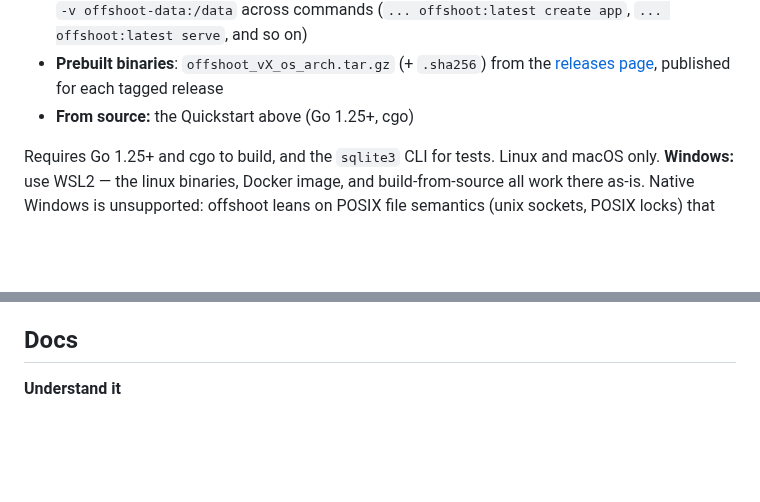
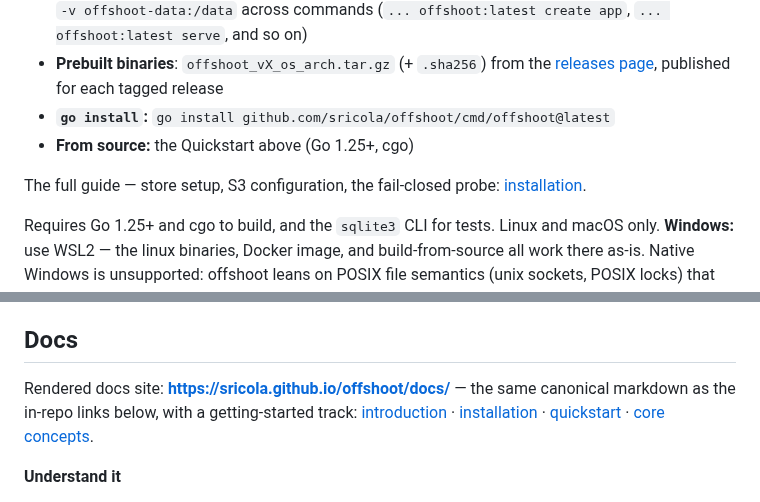
Before and after one commit to sricola/offshoot, a Markdown page: README.md, 2 parts joined by grey strips. GitHub-like rendering; blank space fills up the shorter version.

Commit message:
docs: point the README at the docs site, add go install, fix ROADMAP's stale tag range
- README's Docs section now leads with the rendered site and its
  getting-started track (introduction/installation/quickstart/concepts),
  keeping every in-repo link for GitHub readers.
- Install section gains the go install channel documented in
  docs/installation.md — verified for real in a scratch GOPATH against
  the public repo (v0.2.9, cgo build, binary runs) — and a pointer to the
  full install guide on the site.
- ROADMAP presented 'tags v0.1.0 … v0.2.7' as the current series; actual
  newest tag is v0.2.9.

Co-Authored-By: Claude Opus 5 <noreply@anthropic.com>

```diff
--- a/README.md
+++ b/README.md
@@ -130,7 +130,12 @@ More "why not X" (Litestream, Dolt, Neon, plain `cp`):
   `offshoot_vX_os_arch.tar.gz` (+ `.sha256`) from the
   [releases page](https://github.com/sricola/offshoot/releases), published
   for each tagged release
+- **`go install`:**
+  `go install github.com/sricola/offshoot/cmd/offshoot@latest`
 - **From source:** the Quickstart above (Go 1.25+, cgo)
+
+The full guide — store setup, S3 configuration, the fail-closed probe:
+[installation](https://sricola.github.io/offshoot/docs/installation/).
 
 Requires Go 1.25+ and cgo to build, and the `sqlite3` CLI for tests. Linux
 and macOS only. **Windows:** use WSL2 — the linux binaries, Docker image,
@@ -519,6 +524,14 @@ notes on LlamaIndex and CrewAI
 
 ## Docs
 
+Rendered docs site: **<https://sricola.github.io/offshoot/docs/>** — the
+same canonical markdown as the in-repo links below, with a
+getting-started track:
+[introduction](https://sricola.github.io/offshoot/docs/introduction/) ·
+[installation](https://sricola.github.io/offshoot/docs/installation/) ·
+[quickstart](https://sricola.github.io/offshoot/docs/quickstart/) ·
+[core concepts](https://sricola.github.io/offshoot/docs/concepts/).
+
 **Understand it**
 
 - [Architecture](docs/architecture.md) — the storage model, chains, fencing, copy-on-write
```
Also changed, not shown: ROADMAP.md (+1 -1 lines).
